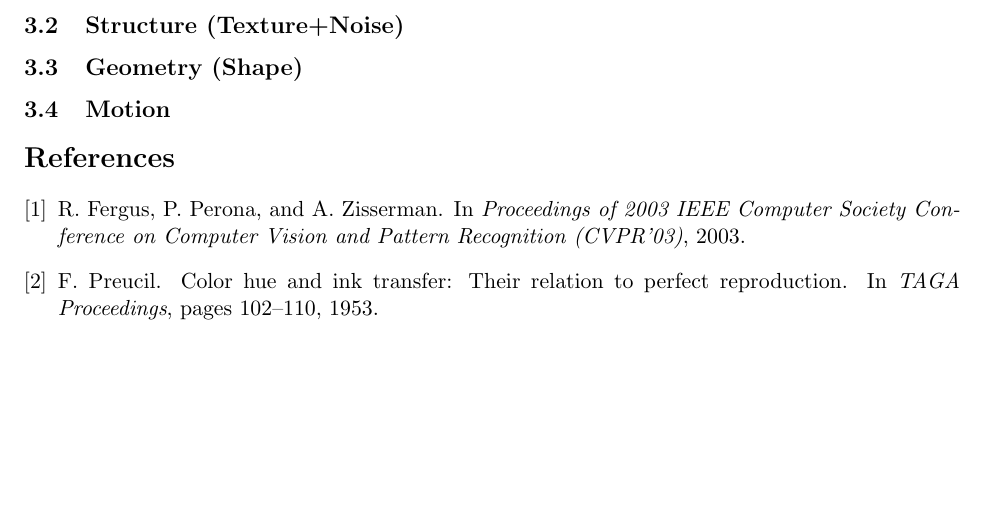
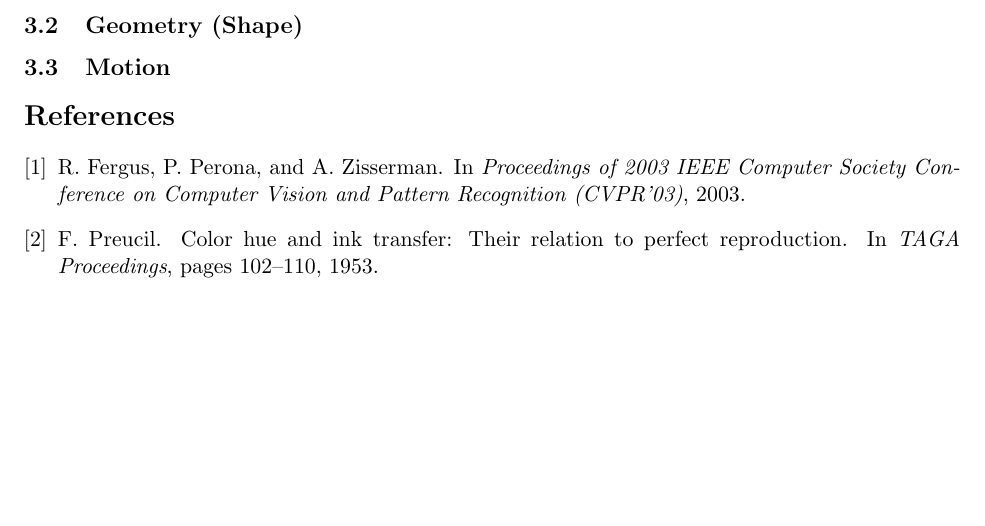
Before and after one commit to davidom/Automated_Image_Segmentation, a LaTeX document (Document.tex, which reads FeatureDetection.tex): part of page 3 of 3, cut at the place of the change. Compiled offline with pdfLaTeX.

Commit message:
Made a minor change.

```diff
--- a/FeatureDetection.tex
+++ b/FeatureDetection.tex
@@ -52,6 +52,7 @@ $$S = \begin{cases}
 \end{cases}
 $$
 
-\subsection{Structure (Texture+Noise)}
+% We're not doing texture and noise this time around.
+%\subsection{Structure (Texture+Noise)}
 \subsection{Geometry (Shape)}
 \subsection{Motion}
```
